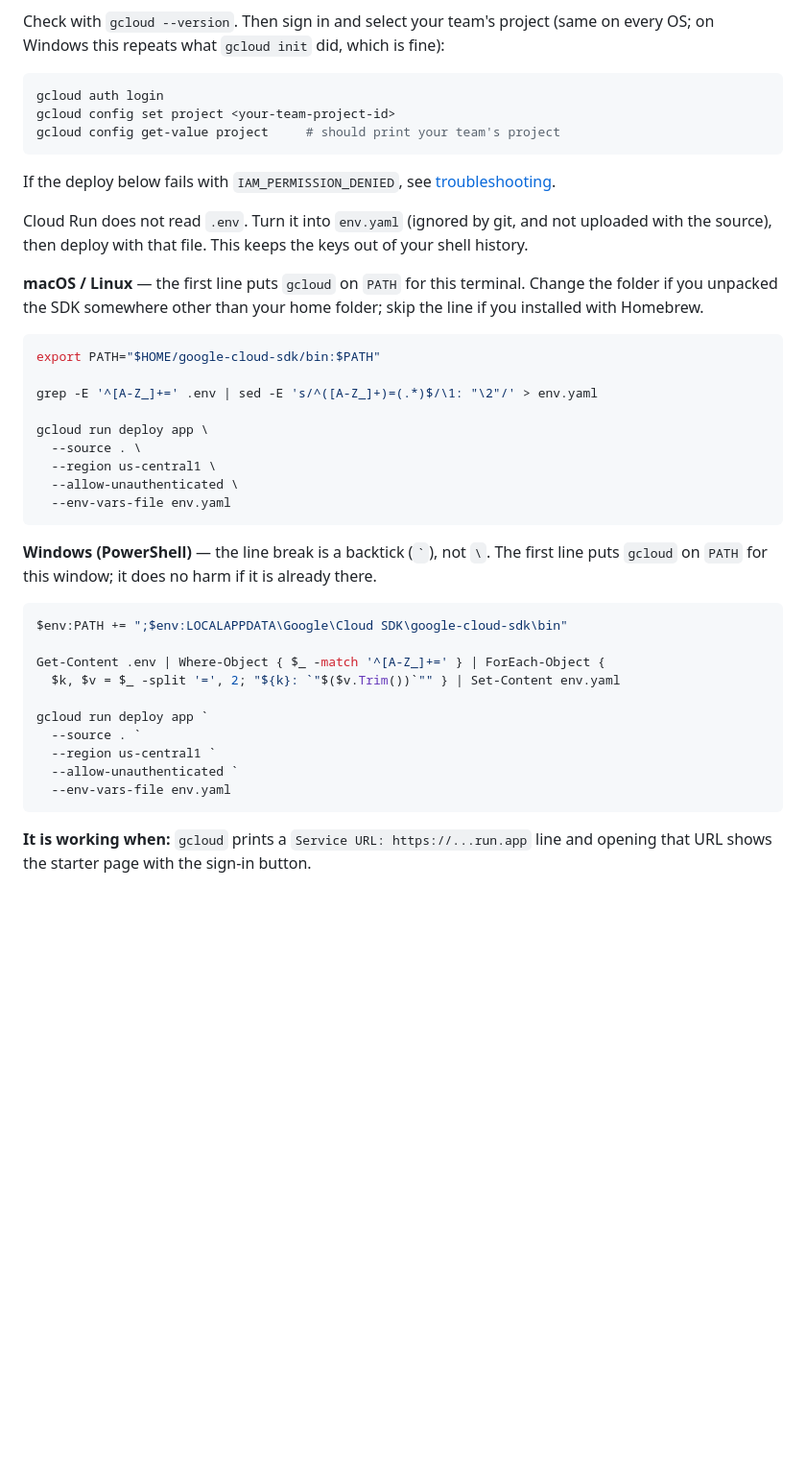
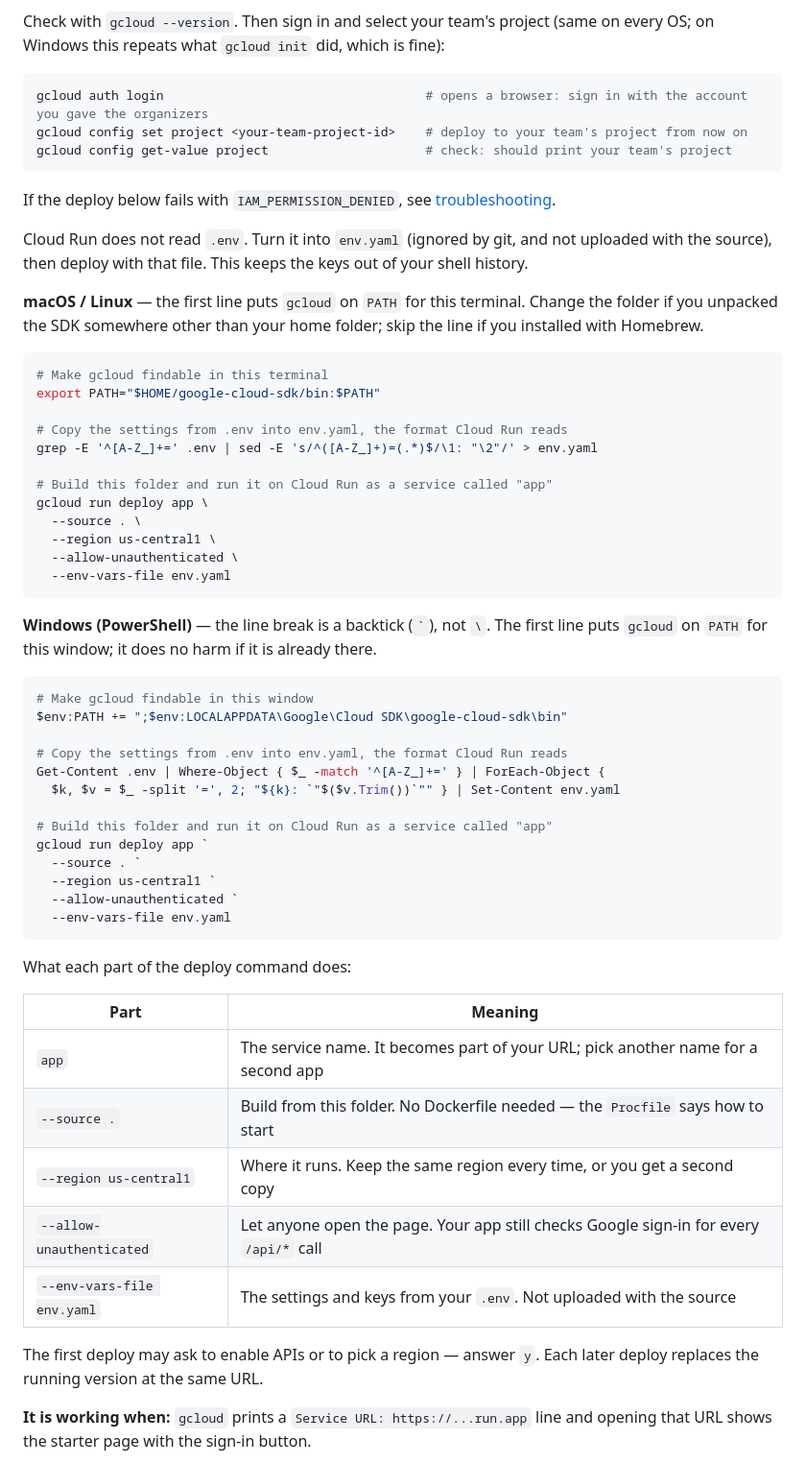
Before and after one commit to piclickAITEST/aisum-hackathon-starter, a Markdown page: docs/deploy.md, the part around the change. Shown at 96% size. Drawn GitHub-style; blank space fills up the shorter version.

Commit message:
Comment deploy commands and explain flags

````diff
--- a/docs/deploy.md
+++ b/docs/deploy.md
@@ -23,9 +23,9 @@ Check with `gcloud --version`. Then sign in and select your team's project (same
 OS; on Windows this repeats what `gcloud init` did, which is fine):
 
 ```bash
-gcloud auth login
-gcloud config set project <your-team-project-id>
-gcloud config get-value project     # should print your team's project
+gcloud auth login                                   # opens a browser: sign in with the account you gave the organizers
+gcloud config set project <your-team-project-id>    # deploy to your team's project from now on
+gcloud config get-value project                     # check: should print your team's project
 ```
 
 If the deploy below fails with `IAM_PERMISSION_DENIED`, see
@@ -40,10 +40,13 @@ folder if you unpacked the SDK somewhere other than your home folder; skip the l
 you installed with Homebrew.
 
 ```bash
+# Make gcloud findable in this terminal
 export PATH="$HOME/google-cloud-sdk/bin:$PATH"
 
+# Copy the settings from .env into env.yaml, the format Cloud Run reads
 grep -E '^[A-Z_]+=' .env | sed -E 's/^([A-Z_]+)=(.*)$/\1: "\2"/' > env.yaml
 
+# Build this folder and run it on Cloud Run as a service called "app"
 gcloud run deploy app \
   --source . \
   --region us-central1 \
@@ -55,17 +58,33 @@ gcloud run deploy app \
 puts `gcloud` on `PATH` for this window; it does no harm if it is already there.
 
 ```powershell
+# Make gcloud findable in this window
 $env:PATH += ";$env:LOCALAPPDATA\Google\Cloud SDK\google-cloud-sdk\bin"
 
+# Copy the settings from .env into env.yaml, the format Cloud Run reads
 Get-Content .env | Where-Object { $_ -match '^[A-Z_]+=' } | ForEach-Object {
   $k, $v = $_ -split '=', 2; "${k}: `"$($v.Trim())`"" } | Set-Content env.yaml
 
+# Build this folder and run it on Cloud Run as a service called "app"
 gcloud run deploy app `
   --source . `
   --region us-central1 `
   --allow-unauthenticated `
   --env-vars-file env.yaml
 ```
+
+What each part of the deploy command does:
+
+| Part | Meaning |
+|---|---|
+| `app` | The service name. It becomes part of your URL; pick another name for a second app |
+| `--source .` | Build from this folder. No Dockerfile needed — the `Procfile` says how to start |
+| `--region us-central1` | Where it runs. Keep the same region every time, or you get a second copy |
+| `--allow-unauthenticated` | Let anyone open the page. Your app still checks Google sign-in for every `/api/*` call |
+| `--env-vars-file env.yaml` | The settings and keys from your `.env`. Not uploaded with the source |
+
+The first deploy may ask to enable APIs or to pick a region — answer `y`. Each later
+deploy replaces the running version at the same URL.
 
 **It is working when:** `gcloud` prints a `Service URL: https://...run.app` line and
 opening that URL shows the starter page with the sign-in button.
````
